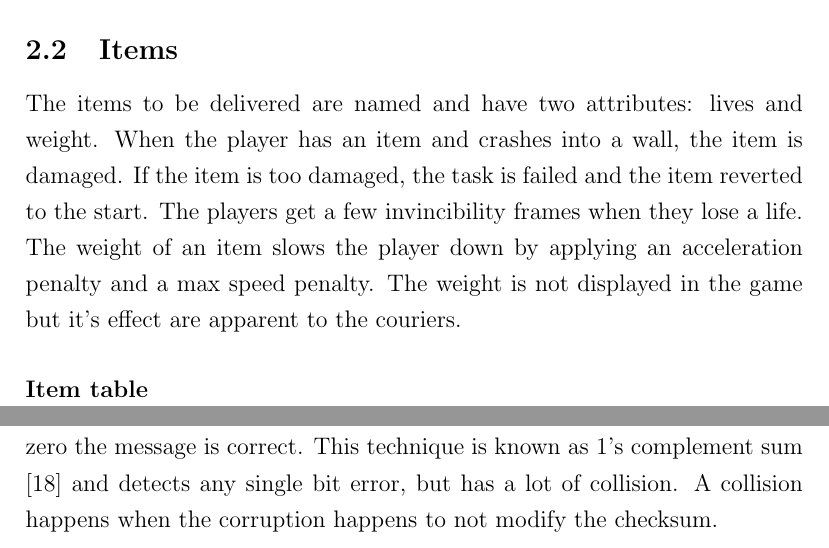
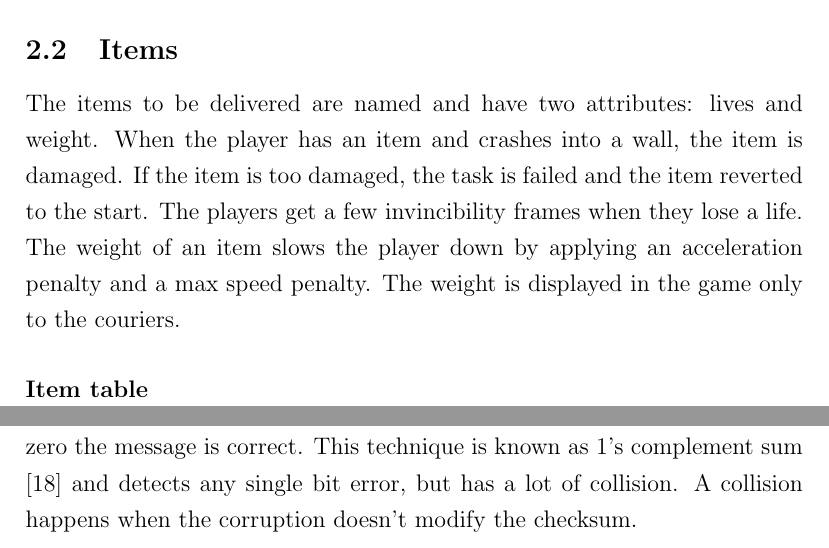
Before and after one commit to jacopograndi/thesis, a LaTeX paper (document.tex): two parts of pages 19 and 33 of 71, joined at a grey line, cut so that both start at the same text. Compiled offline with pdfLaTeX.

Commit message:
revision

```diff
--- a/document.tex
+++ b/document.tex
@@ -195,7 +195,7 @@ The game is lost if the players did not complete all tasks within the time limit
 The cars are agents that move through a graph representation of the streets. The cars roam through the city by turning randomly at intersections. The cars respect traffic lights and occasionally will crash so that traffic jams happen dynamically. Hitting a car will trample the player and push him until the car stops or the player is no longer in front of the car. During this trampling, the players will constantly lose lives.
 
 \subsection{Items}
-The items to be delivered are named and have two attributes: lives and weight. When the player has an item and crashes into a wall, the item is damaged. If the item is too damaged, the task is failed and the item reverted to the start. The players get a few invincibility frames when they lose a life. The weight of an item slows the player down by applying an acceleration penalty and a max speed penalty. The weight is not displayed in the game but it's effect are apparent to the couriers.
+The items to be delivered are named and have two attributes: lives and weight. When the player has an item and crashes into a wall, the item is damaged. If the item is too damaged, the task is failed and the item reverted to the start. The players get a few invincibility frames when they lose a life. The weight of an item slows the player down by applying an acceleration penalty and a max speed penalty. The weight is displayed in the game only to the couriers.
 
 \paragraph{Item table}
 
@@ -334,7 +334,7 @@ If the message is longer than 1024 bytes, it's fragmented in parts no longer tha
 If the packet is marked as resend the system will wait for a response (ack) indicating that the packet was received. The system checks periodically if the timeouts of each packet is over. If the ack isn't received and the timeout is over the system will resend the packet with the same serial number.
 
 \paragraph{Integrity check}
-Each packet has a checksum byte to verify that the message has not been corrupted during transit. To generate the byte, the message is first assembled with the byte set to zero. The checksum is then set to 256 - the sum of all bytes. The receiver sums all bytes in the packets: if the sum is zero the message is correct. This technique is known as 1's complement sum \cite{checksum} and detects any single bit error, but has a lot of collision. A collision happens when the corruption happens to not modify the checksum.
+Each packet has a checksum byte to verify that the message has not been corrupted during transit. To generate the byte, the message is first assembled with the byte set to zero. The checksum is then set to 256 - the sum of all bytes. The receiver sums all bytes in the packets: if the sum is zero the message is correct. This technique is known as 1's complement sum \cite{checksum} and detects any single bit error, but has a lot of collision. A collision happens when the corruption doesn't modify the checksum.
 
 \clearpage
 
```
Also changed, not shown: diagrams/net architecture.png, document.bbl, document.tex (2 more changed lines), 3 other files.
